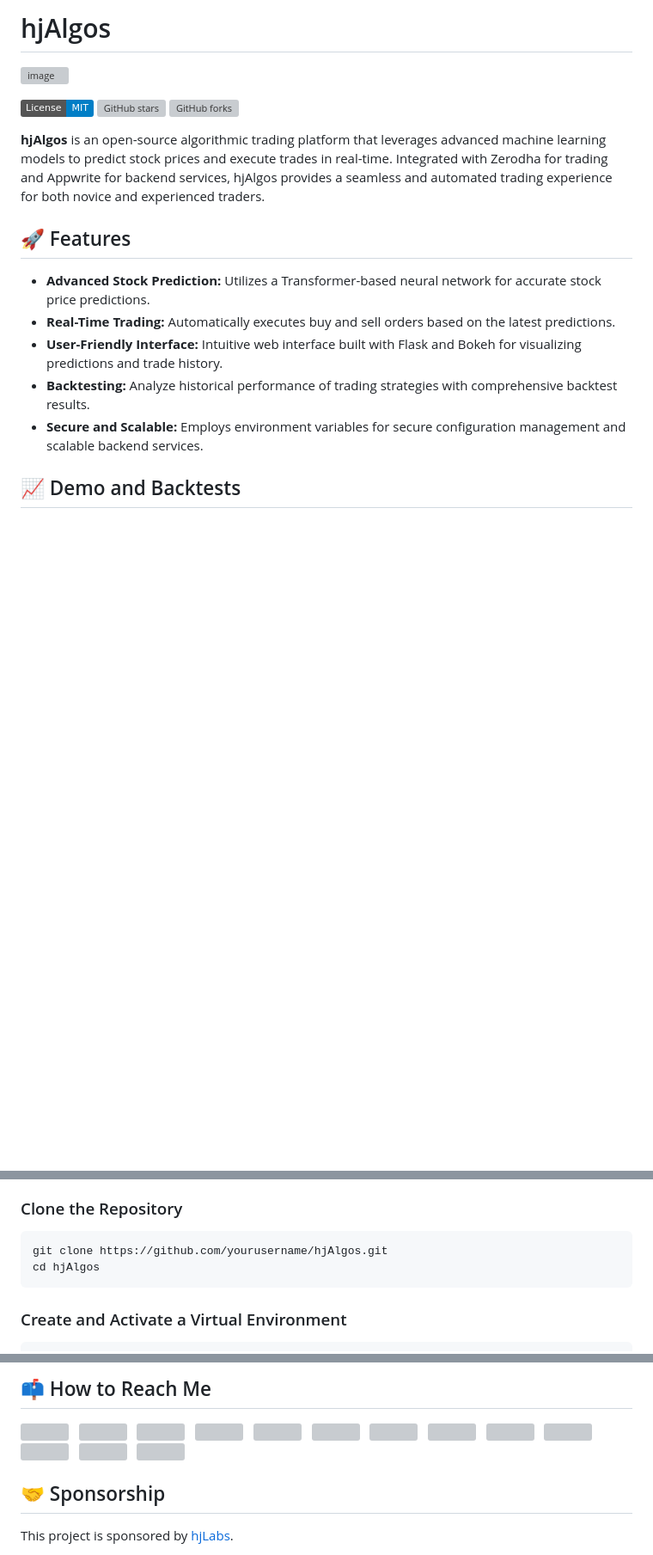
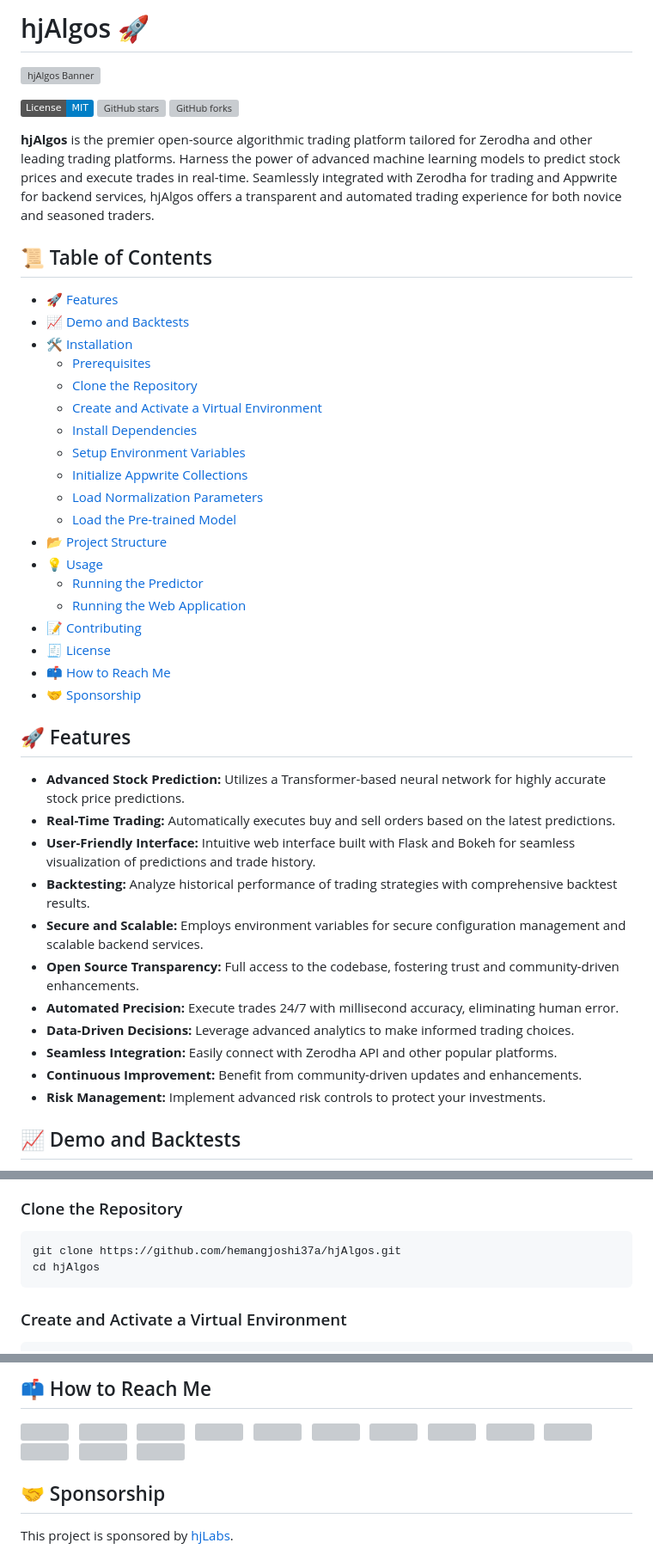
Before and after one commit to hemangjoshi37a/hjAlgos, a Markdown page: README.md, 3 parts joined by grey strips. Shown at 86% size. GitHub-like rendering; badges without logos; blank space fills up the shorter version; grey boxes are pictures that could not be loaded.

````diff
--- a/README.md
+++ b/README.md
@@ -1,6 +1,5 @@
-# hjAlgos
+# hjAlgos 🚀
 
-![image](https://github.com/user-attachments/assets/93f8c0b1-9de8-40d6-9b9a-cf2f094bbf7b)
-
+![hjAlgos Banner](https://github.com/user-attachments/assets/93f8c0b1-9de8-40d6-9b9a-cf2f094bbf7b)
 
 [![License](https://img.shields.io/badge/License-MIT-blue.svg)](LICENSE)
@@ -9,13 +8,41 @@
 
-**hjAlgos** is an open-source algorithmic trading platform that leverages advanced machine learning models to predict stock prices and execute trades in real-time. Integrated with Zerodha for trading and Appwrite for backend services, hjAlgos provides a seamless and automated trading experience for both novice and experienced traders.
+**hjAlgos** is the premier open-source algorithmic trading platform tailored for Zerodha and other leading trading platforms. Harness the power of advanced machine learning models to predict stock prices and execute trades in real-time. Seamlessly integrated with Zerodha for trading and Appwrite for backend services, hjAlgos offers a transparent and automated trading experience for both novice and seasoned traders.
+
+## 📜 Table of Contents
+
+- [🚀 Features](#-features)
+- [📈 Demo and Backtests](#-demo-and-backtests)
+- [🛠 Installation](#-installation)
+  - [Prerequisites](#prerequisites)
+  - [Clone the Repository](#clone-the-repository)
+  - [Create and Activate a Virtual Environment](#create-and-activate-a-virtual-environment)
+  - [Install Dependencies](#install-dependencies)
+  - [Setup Environment Variables](#setup-environment-variables)
+  - [Initialize Appwrite Collections](#initialize-appwrite-collections)
+  - [Load Normalization Parameters](#load-normalization-parameters)
+  - [Load the Pre-trained Model](#load-the-pre-trained-model)
+- [📂 Project Structure](#-project-structure)
+- [💡 Usage](#-usage)
+  - [Running the Predictor](#running-the-predictor)
+  - [Running the Web Application](#running-the-web-application)
+- [📝 Contributing](#-contributing)
+- [🧾 License](#-license)
+- [📫 How to Reach Me](#-how-to-reach-me)
+- [🤝 Sponsorship](#-sponsorship)
 
 ## 🚀 Features
 
-- **Advanced Stock Prediction:** Utilizes a Transformer-based neural network for accurate stock price predictions.
+- **Advanced Stock Prediction:** Utilizes a Transformer-based neural network for highly accurate stock price predictions.
 - **Real-Time Trading:** Automatically executes buy and sell orders based on the latest predictions.
-- **User-Friendly Interface:** Intuitive web interface built with Flask and Bokeh for visualizing predictions and trade history.
+- **User-Friendly Interface:** Intuitive web interface built with Flask and Bokeh for seamless visualization of predictions and trade history.
 - **Backtesting:** Analyze historical performance of trading strategies with comprehensive backtest results.
 - **Secure and Scalable:** Employs environment variables for secure configuration management and scalable backend services.
+- **Open Source Transparency:** Full access to the codebase, fostering trust and community-driven enhancements.
+- **Automated Precision:** Execute trades 24/7 with millisecond accuracy, eliminating human error.
+- **Data-Driven Decisions:** Leverage advanced analytics to make informed trading choices.
+- **Seamless Integration:** Easily connect with Zerodha API and other popular platforms.
+- **Continuous Improvement:** Benefit from community-driven updates and enhancements.
+- **Risk Management:** Implement advanced risk controls to protect your investments.
 
 ## 📈 Demo and Backtests
 
@@ -38,7 +64,7 @@
 ### Clone the Repository
 
 ```bash
-git clone https://github.com/yourusername/hjAlgos.git
+git clone https://github.com/hemangjoshi37a/hjAlgos.git
 cd hjAlgos
 ```
 
@@ -181,7 +207,7 @@ This project is licensed under the [MIT License](LICENSE). See the [LICENSE](LIC
 [<img height="36" src="https://cdn.simpleicons.org/Instagram"/>](https://www.instagram.com/hemangjoshi37) &nbsp;
 [<img height="36" src="https://cdn.simpleicons.org/Pinterest"/>](https://in.pinterest.com/hemangjoshi37a) &nbsp;
 [<img height="36" src="https://cdn.simpleicons.org/Blogger"/>](http://hemangjoshi.blogspot.com) &nbsp;
-[<img height="36" src="https://cdn.simpleicons.org/gitlab"/>](https://gitlab.com/hemangjoshi37a) &nbsp;
+[<img height="36" src="https://cdn.simpleicons.org/gitlab"/>](https://gitlab.com/hemangjoshi37a)
 
 ## 🤝 Sponsorship
 
````
Also changed, not shown: other parts of README.md (+4 -5 lines).
